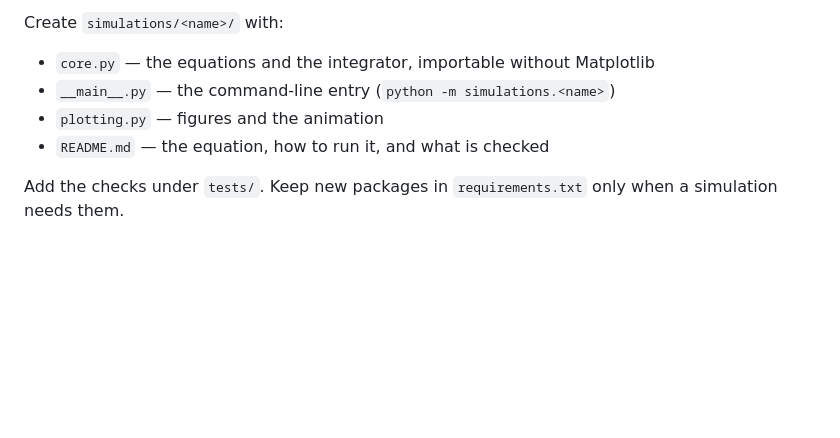
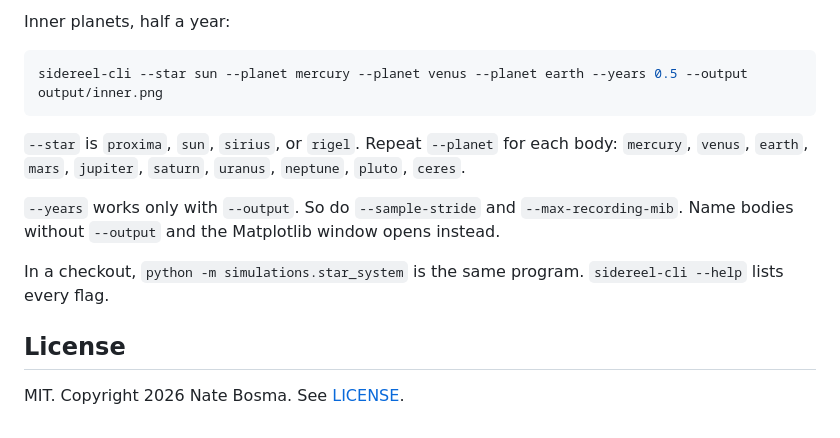
Before and after one commit to AllHailSeizure/science_bitch, a Markdown page: README.md, the part around one of its changes. Drawn GitHub-style; blank space fills up the shorter version.

````diff
--- a/README.md
+++ b/README.md
@@ -52,9 +64,16 @@ To enforce passing checks before merging, configure branch protection or a rules
 
-Create `simulations/<name>/` with:
+Inner planets, half a year:
 
-- `core.py` — the equations and the integrator, importable without Matplotlib
-- `__main__.py` — the command-line entry (`python -m simulations.<name>`)
-- `plotting.py` — figures and the animation
-- `README.md` — the equation, how to run it, and what is checked
+```bash
+sidereel-cli --star sun --planet mercury --planet venus --planet earth --years 0.5 --output output/inner.png
+```
 
-Add the checks under `tests/`. Keep new packages in `requirements.txt` only when a simulation needs them.
+`--star` is `proxima`, `sun`, `sirius`, or `rigel`. Repeat `--planet` for each body: `mercury`, `venus`, `earth`, `mars`, `jupiter`, `saturn`, `uranus`, `neptune`, `pluto`, `ceres`.
+
+`--years` works only with `--output`. So do `--sample-stride` and `--max-recording-mib`. Name bodies without `--output` and the Matplotlib window opens instead.
+
+In a checkout, `python -m simulations.star_system` is the same program. `sidereel-cli --help` lists every flag.
+
+## License
+
+MIT. Copyright 2026 Nate Bosma. See [LICENSE](LICENSE).
````
Also changed, not shown: other parts of README.md (+39 -27 lines), CONTRIBUTING.md (added, +34 -0 lines), docs/orbit.gif (added).
